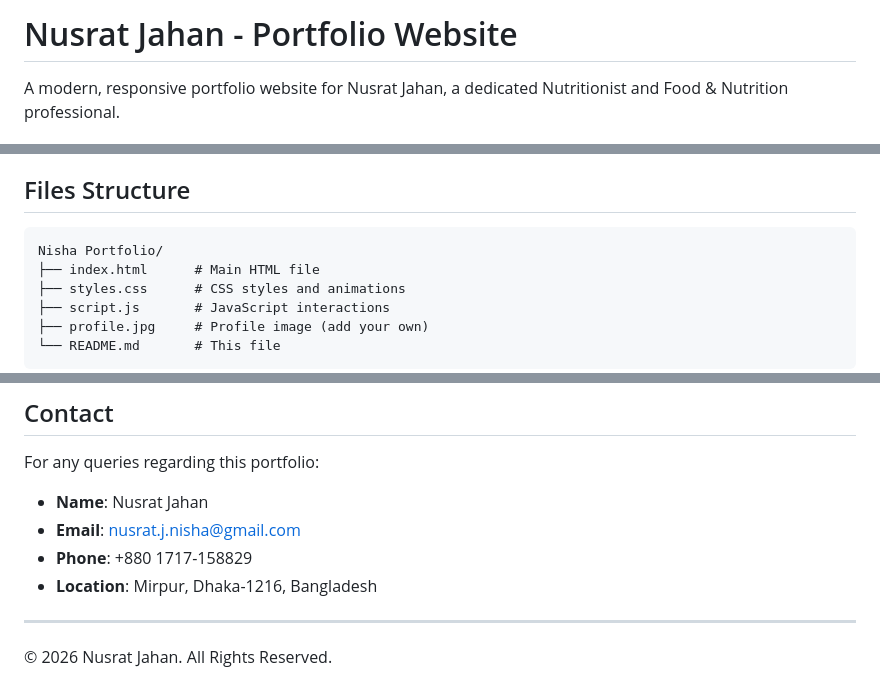
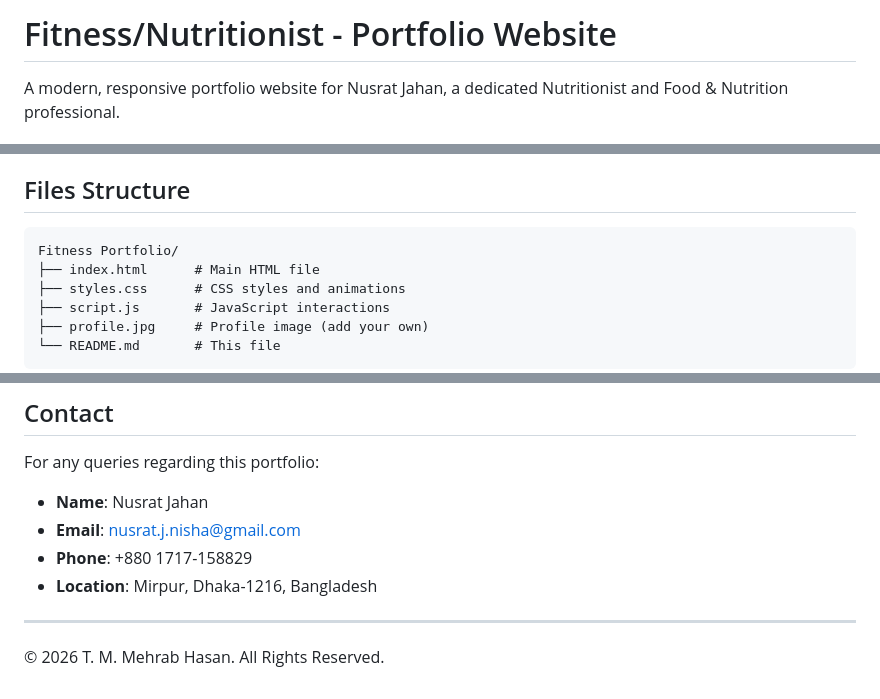
Before and after one commit to TM-Mehrab-Hasan/Fitness-Portfolio, a Markdown page: README.md, 3 parts joined by grey strips. Drawn GitHub-style.

````diff
--- a/README.md
+++ b/README.md
@@ -1,4 +1,4 @@
-# Nusrat Jahan - Portfolio Website
+# Fitness/Nutritionist - Portfolio Website
 
 A modern, responsive portfolio website for Nusrat Jahan, a dedicated Nutritionist and Food & Nutrition professional.
 
@@ -21,7 +21,7 @@ A modern, responsive portfolio website for Nusrat Jahan, a dedicated Nutritionis
 ## Files Structure
 
 ```
-Nisha Portfolio/
+Fitness Portfolio/
 ├── index.html      # Main HTML file
 ├── styles.css      # CSS styles and animations
 ├── script.js       # JavaScript interactions
@@ -114,4 +114,4 @@ For any queries regarding this portfolio:
 
 ---
 
-© 2026 Nusrat Jahan. All Rights Reserved.
+© 2026 T. M. Mehrab Hasan. All Rights Reserved.
````
